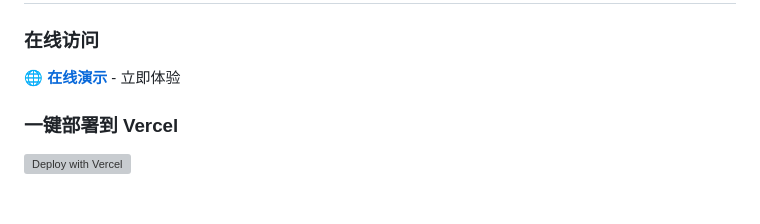
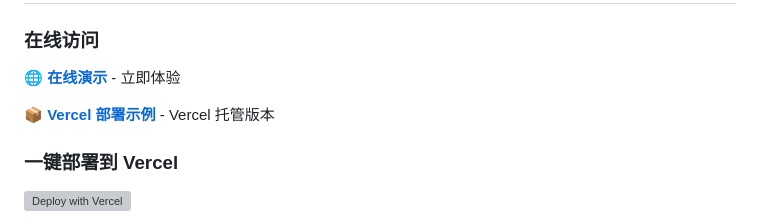
Before and after one commit to truelife0958/music888, a Markdown page: README.md, the part around the change. Drawn GitHub-style; blank space fills up the shorter version; grey boxes are pictures that could not be loaded.

Commit message:
docs: 添加 Vercel 部署示例链接
- 添加 Vercel 托管版本链接 (music888-alpha.vercel.app)
- 区分自定义域名演示和 Vercel 默认域名示例

```diff
--- a/README.md
+++ b/README.md
@@ -41,6 +41,8 @@
 ### 在线访问
 
 🌐 **[在线演示](https://music.weny888.com/)** - 立即体验
+
+📦 **[Vercel 部署示例](https://music888-alpha.vercel.app)** - Vercel 托管版本
 
 ### 一键部署到 Vercel
 
```
